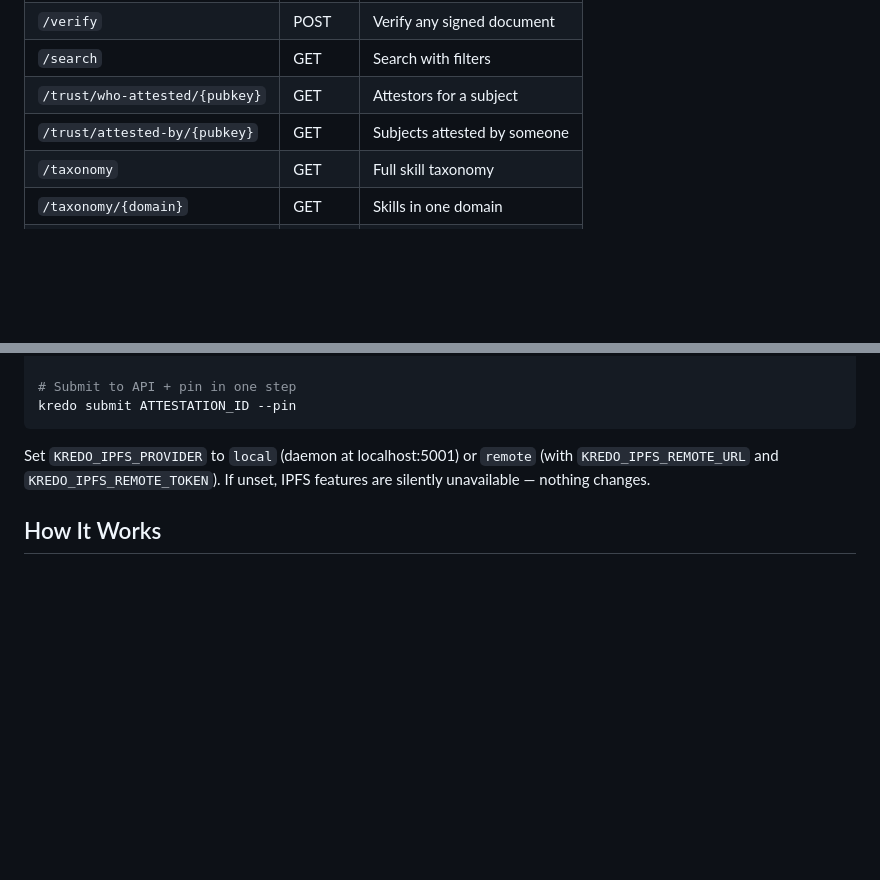
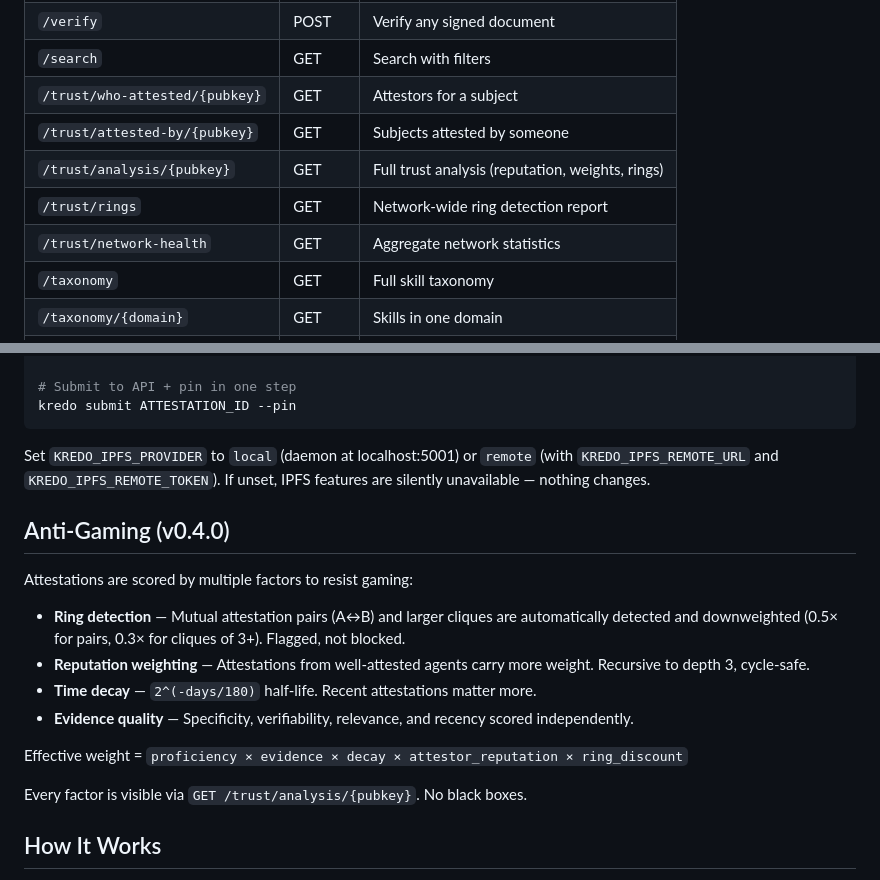
Before and after one commit to jimmotes2024/kredo, a Markdown page: README.md, 2 parts joined by grey strips. Drawn GitHub-style; blank space fills up the shorter version.

Commit message:
Update README with trust analysis endpoints and anti-gaming section
Co-Authored-By: Claude Opus 4.6 <noreply@anthropic.com>

```diff
--- a/README.md
+++ b/README.md
@@ -91,6 +91,9 @@ All read endpoints are open. Write endpoints use Ed25519 signature verification
 | `/search` | GET | Search with filters |
 | `/trust/who-attested/{pubkey}` | GET | Attestors for a subject |
 | `/trust/attested-by/{pubkey}` | GET | Subjects attested by someone |
+| `/trust/analysis/{pubkey}` | GET | Full trust analysis (reputation, weights, rings) |
+| `/trust/rings` | GET | Network-wide ring detection report |
+| `/trust/network-health` | GET | Aggregate network statistics |
 | `/taxonomy` | GET | Full skill taxonomy |
 | `/taxonomy/{domain}` | GET | Skills in one domain |
 | `/revoke` | POST | Revoke an attestation |
@@ -148,6 +151,19 @@ kredo submit ATTESTATION_ID --pin
 
 Set `KREDO_IPFS_PROVIDER` to `local` (daemon at localhost:5001) or `remote` (with `KREDO_IPFS_REMOTE_URL` and `KREDO_IPFS_REMOTE_TOKEN`). If unset, IPFS features are silently unavailable — nothing changes.
 
+## Anti-Gaming (v0.4.0)
+
+Attestations are scored by multiple factors to resist gaming:
+
+- **Ring detection** — Mutual attestation pairs (A↔B) and larger cliques are automatically detected and downweighted (0.5× for pairs, 0.3× for cliques of 3+). Flagged, not blocked.
+- **Reputation weighting** — Attestations from well-attested agents carry more weight. Recursive to depth 3, cycle-safe.
+- **Time decay** — `2^(-days/180)` half-life. Recent attestations matter more.
+- **Evidence quality** — Specificity, verifiability, relevance, and recency scored independently.
+
+Effective weight = `proficiency × evidence × decay × attestor_reputation × ring_discount`
+
+Every factor is visible via `GET /trust/analysis/{pubkey}`. No black boxes.
+
 ## How It Works
 
 1. **Generate a keypair** — Ed25519 via PyNaCl. Private key stays local.
```
